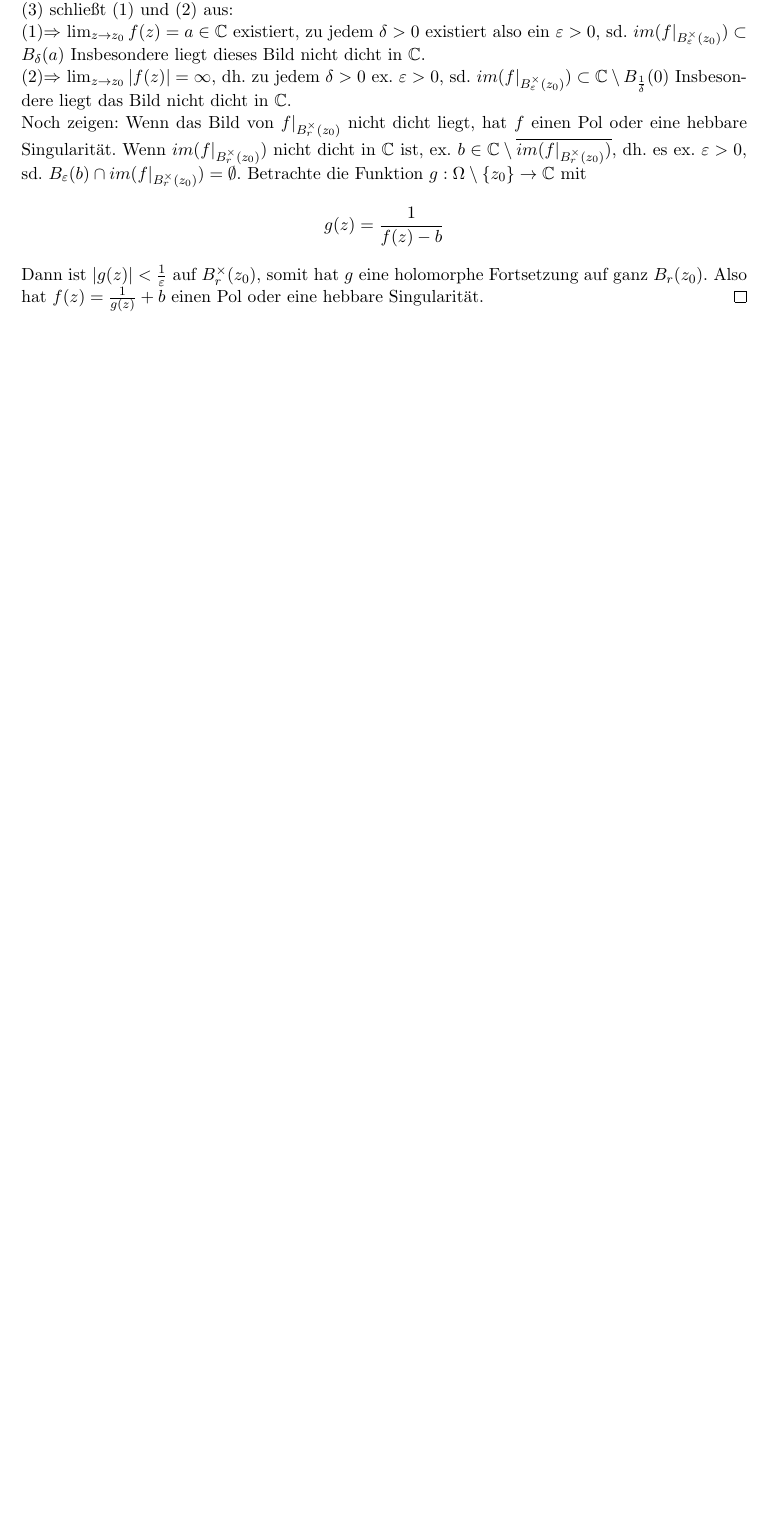
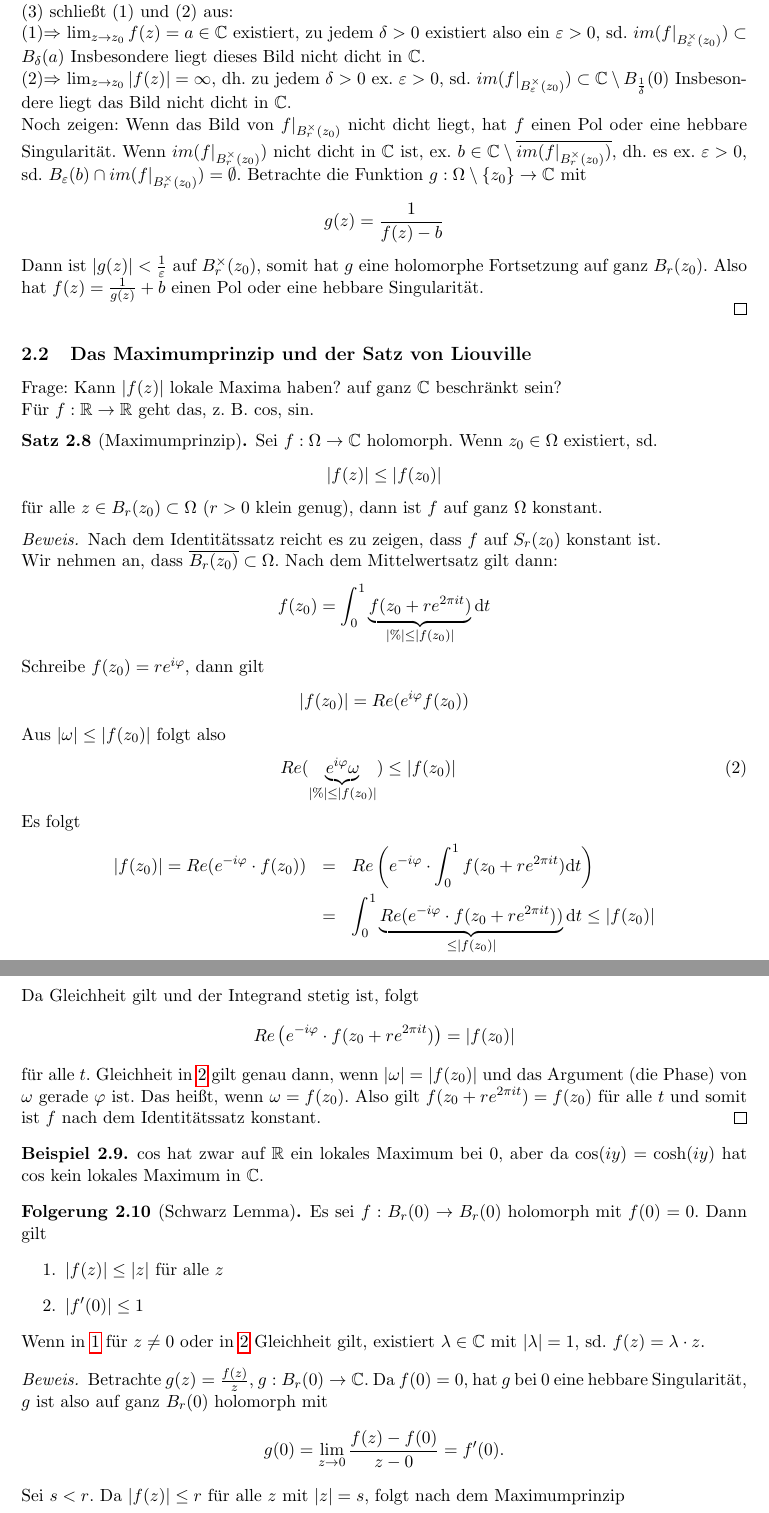
Before and after one commit to JannisKlingler/Jannis-Klingler, a LaTeX document (Funktionentheorie.tex): part of page 18 of 18 before the commit and two parts of pages 18 and 19 of 20 after it, the two joined at a grey line, cut so that both start at the same text, the shorter picture padded with empty space. Compiled offline with pdfLaTeX.

Commit message:
Add files via upload
Version 1.7

```diff
--- a/Funktionentheorie.tex
+++ b/Funktionentheorie.tex
@@ -1047,5 +1051,64 @@
 		\[ g(z) =\frac{1}{f(z)-b} \]
 		Dann ist $|g(z)| < \frac{1}{\varepsilon}$ auf $B_r^{\times}(z_0)$, somit hat $g$ eine holomorphe
 		Fortsetzung auf ganz $B_r (z_0)$. Also hat $f(z)=\frac{1}{g(z)}+b$ einen Pol oder eine
-		hebbare Singularität.
+		hebbare Singularität. \\
 	\end{proof}
+
+	\subsection{Das Maximumprinzip und der Satz von Liouville}
+
+	Frage: Kann $|f(z)|$ lokale Maxima haben? auf ganz $\mathbb{C}$ beschränkt sein? \\
+	Für $f:\mathbb{R}\to\mathbb{R}$ geht das, z. B. $\cos$, $\sin$.
+
+	\begin{theorem}[Maximumprinzip]
+		Sei $f:\Omega\to\mathbb{C}$ holomorph. Wenn $z_0\in\Omega$ existiert, sd.
+		\[ |f(z)|\leq |f(z_0)| \]
+		für alle $z\in B_r (z_0)\subset\Omega$ ($r>0$ klein genug), dann ist $f$ auf ganz $\Omega$
+		konstant.
+	\end{theorem}
+
+	\begin{proof}
+		Nach dem Identitätssatz reicht es zu zeigen, dass $f$ auf $S_r (z_0)$ konstant ist. \\
+		Wir nehmen an, dass $\overline{B_r (z_0)}\subset\Omega$. Nach dem Mittelwertsatz gilt dann:
+		\[ f(z_0)=\int_0^1 \underbrace{f(z_0 +re^{2\pi it})}_{|\%|\leq |f(z_0)|}\mathrm{d}t \]
+		Schreibe $f(z_0)=re^{i\varphi}$, dann gilt
+		\[ |f(z_0)|= Re(e^{i\varphi}f(z_0)) \]
+		Aus $|\omega|\leq|f(z_0)|$ folgt also
+		\begin{eqnarray}
+			Re(\underbrace{e^{i\varphi}\omega}_{|\%|\leq |f(z_0)|})\leq |f(z_0)| \label{stern}
+		\end{eqnarray}
+		Es folgt
+		\begin{eqnarray*}
+			|f(z_0)|=Re(e^{-i\varphi}\cdot f(z_0)) &=&
+			Re\left(e^{-i\varphi}\cdot \int_0^1 f(z_0 +re^{2\pi it})\mathrm{d}t\right) \\
+			&=& \int_0^1 \underbrace{Re(e^{-i\varphi}\cdot f(z_0 +re^{2\pi it}))}_{\leq |f(z_0)|}
+			\mathrm{d}t \leq |f(z_0)|
+		\end{eqnarray*}
+		Da Gleichheit gilt und der Integrand stetig ist, folgt
+		\[ Re\left( e^{-i\varphi} \cdot f(z_0 +re^{2\pi it})\right) =|f(z_0)| \]
+		für alle $t$. Gleichheit in \ref{stern} gilt genau dann, wenn $|\omega|=|f(z_0)|$ und das
+		Argument (die Phase) von $\omega$ gerade $\varphi$ ist. Das heißt, wenn $\omega =f(z_0)$.
+		Also gilt $f(z_0 +re^{2\pi it})=f(z_0)$ für alle $t$ und somit ist $f$ nach dem Identitätssatz
+		konstant.
+	\end{proof}
+
+	\begin{example}
+		$\cos$ hat zwar auf $\mathbb{R}$ ein lokales Maximum bei $0$, aber da
+		$\cos (iy)=\cosh(iy)$ hat $\cos$ kein lokales Maximum in $\mathbb{C}$.
+	\end{example}
+
+	\begin{corollary}[Schwarz Lemma]
+		Es sei $f:B_r (0)\to B_r(0)$ holomorph mit $f(0)=0$. Dann gilt
+		\begin{enumerate}
+			\item $|f(z)|\leq |z|$ für alle $z$ \label{coroll:1}
+			\item $|f'(0)|\leq 1$ \label{coroll:2}
+		\end{enumerate}
+		Wenn in \ref{coroll:1} für $z\neq 0$ oder in \ref{coroll:2} Gleichheit gilt, existiert $\lambda\in
+		\mathbb{C}$ mit $|\lambda|=1$, sd. $f(z)=\lambda\cdot z$.
+	\end{corollary}
+
+	\begin{proof}
+		Betrachte $g(z)=\frac{f(z)}{z}$, $g:B_r(0)\to\mathbb{C}$. Da $f(0)=0$, hat $g$ bei $0$
+		eine hebbare Singularität, $g$ ist also auf ganz $B_r(0)$ holomorph mit
+		\[ g(0)=\lim_{z\to 0}\frac{f(z)-f(0)}{z-0}=f'(0). \]
+		Sei $s<r$. Da $|f(z)|\leq r$ für alle $z$ mit $|z|=s$, folgt nach dem Maximumprinzip
+		\[ |g(z)| =\frac{|f(z)|}{|z|}\leq \frac{r}{s} \]
@@ -1051,0 +1160 @@
+		>0}<1 \]
```
Also changed, not shown: Funktionentheorie.pdf, Funktionentheorie.tex (70 more changed lines).
